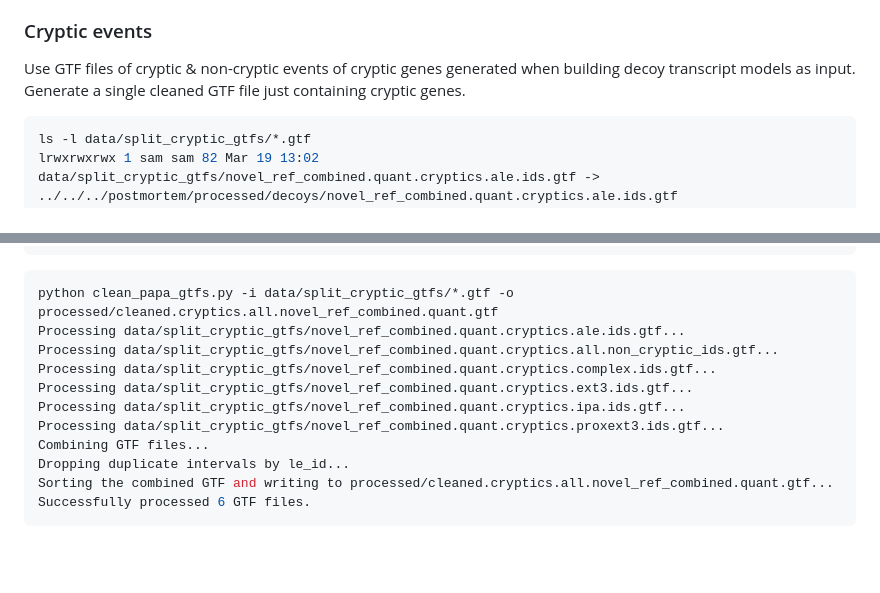
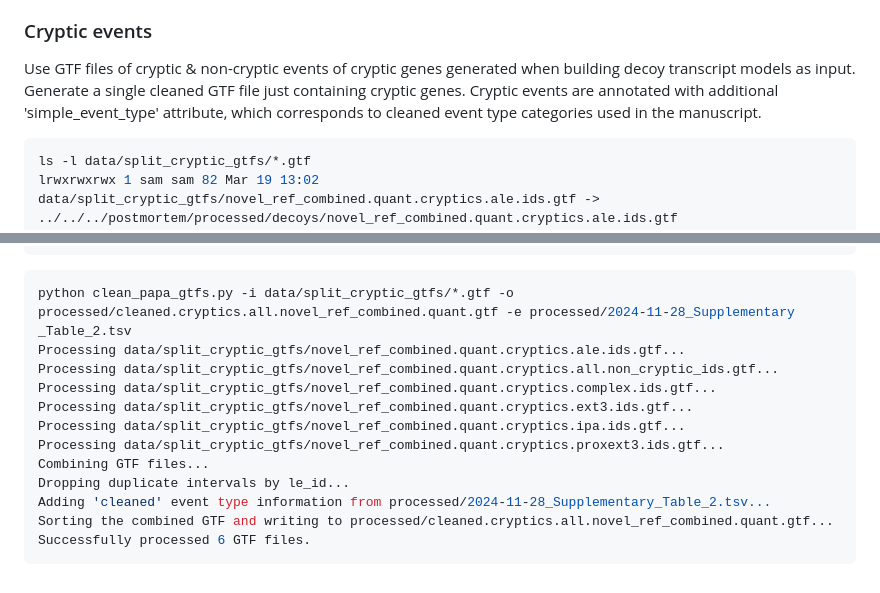
Before and after one commit to frattalab/tdp43-apa, a Markdown page: misc/README.md, 2 parts joined by grey strips. Drawn GitHub-style; blank space fills up the shorter version.

Commit message:
update command and output for cleaned cryptic GTF

````diff
--- a/misc/README.md
+++ b/misc/README.md
@@ -54,7 +54,7 @@ The PAPA GTF files,particularly the attribute fields, are a little messy. This s
 
 ### Cryptic events
 
-Use GTF files of cryptic & non-cryptic events of cryptic genes generated when building decoy transcript models as input. Generate a single cleaned GTF file just containing cryptic genes.
+Use GTF files of cryptic & non-cryptic events of cryptic genes generated when building decoy transcript models as input. Generate a single cleaned GTF file just containing cryptic genes. Cryptic events are annotated with additional 'simple_event_type' attribute, which corresponds to cleaned event type categories used in the manuscript.
 
 ```bash
 ls -l data/split_cryptic_gtfs/*.gtf
@@ -67,7 +67,8 @@ lrwxrwxrwx 1 sam sam 87 Mar 19 13:02 data/split_cryptic_gtfs/novel_ref_combined.
 ```
 
 ```bash
-python clean_papa_gtfs.py -i data/split_cryptic_gtfs/*.gtf -o processed/cleaned.cryptics.all.novel_ref_combined.quant.gtf
+python clean_papa_gtfs.py -i data/split_cryptic_gtfs/*.gtf -o processed/cleaned.cryptics.all.novel_ref_combined.quant.gtf -e processed/2024-11-28_Supplementary
+_Table_2.tsv
 Processing data/split_cryptic_gtfs/novel_ref_combined.quant.cryptics.ale.ids.gtf...
 Processing data/split_cryptic_gtfs/novel_ref_combined.quant.cryptics.all.non_cryptic_ids.gtf...
 Processing data/split_cryptic_gtfs/novel_ref_combined.quant.cryptics.complex.ids.gtf...
@@ -76,6 +77,7 @@ Processing data/split_cryptic_gtfs/novel_ref_combined.quant.cryptics.ipa.ids.gtf
 Processing data/split_cryptic_gtfs/novel_ref_combined.quant.cryptics.proxext3.ids.gtf...
 Combining GTF files...
 Dropping duplicate intervals by le_id...
+Adding 'cleaned' event type information from processed/2024-11-28_Supplementary_Table_2.tsv...
 Sorting the combined GTF and writing to processed/cleaned.cryptics.all.novel_ref_combined.quant.gtf...
 Successfully processed 6 GTF files.
 ```
````
